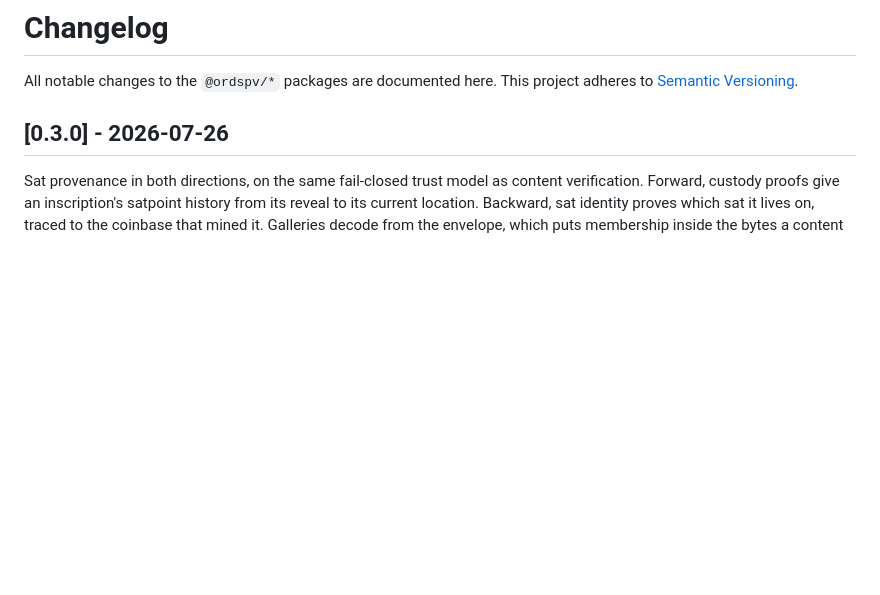
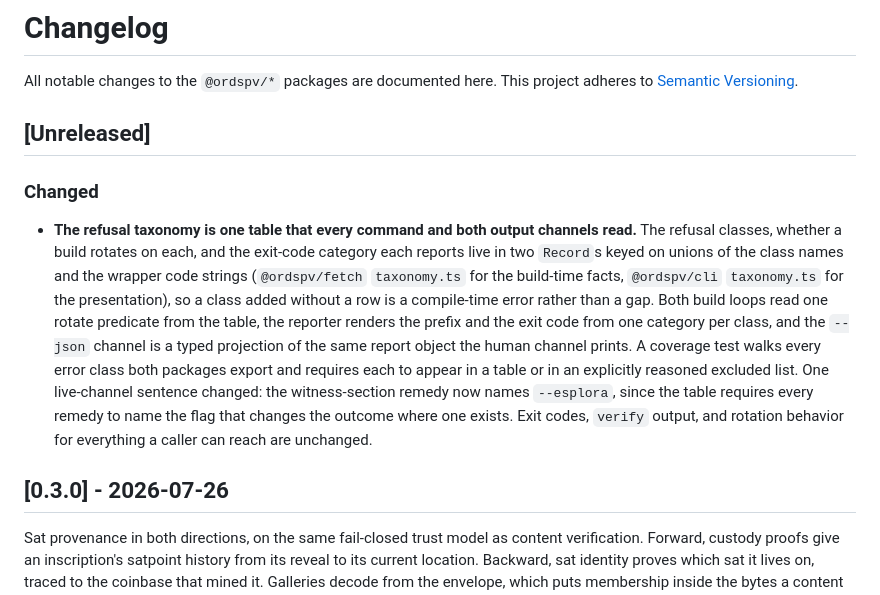
Before and after one commit to ordspv/ordspv, a Markdown page: CHANGELOG.md, the part around the change. GitHub-like rendering; blank space fills up the shorter version.

Commit message:
docs: changelog entry for the refusal taxonomy table

```diff
--- a/CHANGELOG.md
+++ b/CHANGELOG.md
@@ -2,6 +2,27 @@
 
 All notable changes to the `@ordspv/*` packages are documented here. This
 project adheres to [Semantic Versioning](https://semver.org/spec/v2.0.0.html).
+
+## [Unreleased]
+
+### Changed
+
+- **The refusal taxonomy is one table that every command and both output
+  channels read.** The refusal classes, whether a build rotates on each, and
+  the exit-code category each reports live in two `Record`s keyed on unions
+  of the class names and the wrapper code strings (`@ordspv/fetch`
+  `taxonomy.ts` for the build-time facts, `@ordspv/cli` `taxonomy.ts` for the
+  presentation), so a class added without a row is a compile-time error
+  rather than a gap. Both build loops read one rotate predicate from the
+  table, the reporter renders the prefix and the exit code from one category
+  per class, and the `--json` channel is a typed projection of the same
+  report object the human channel prints. A coverage test walks every error
+  class both packages export and requires each to appear in a table or in an
+  explicitly reasoned excluded list. One live-channel sentence changed: the
+  witness-section remedy now names `--esplora`, since the table requires
+  every remedy to name the flag that changes the outcome where one exists.
+  Exit codes, `verify` output, and rotation behavior for everything a caller
+  can reach are unchanged.
 
 ## [0.3.0] - 2026-07-26
 
```
